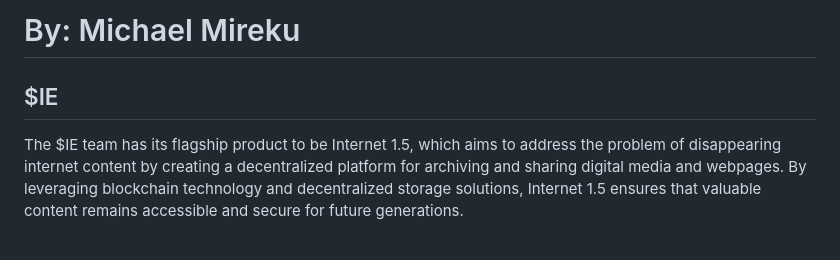
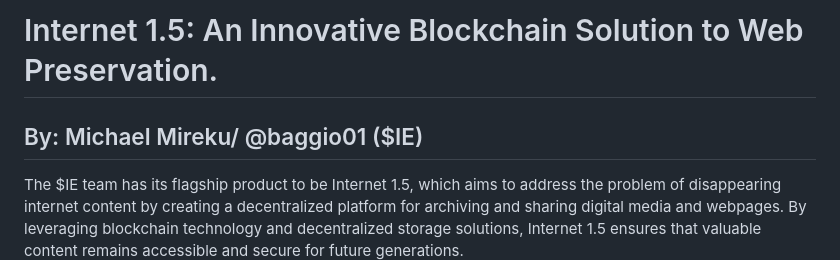
Before and after one commit to MichaelMireku/INTERNET-EXPLORER-sol, a Markdown page: README.md, the part around the change. Drawn GitHub-style; blank space fills up the shorter version.

```diff
--- a/README.md
+++ b/README.md
@@ -1,7 +1,7 @@
 
-# By: Michael Mireku
+# Internet 1.5: An Innovative Blockchain Solution to Web Preservation.
 
-## $IE
+## By: Michael Mireku/ @baggio01 ($IE)
 
 The $IE team has its flagship product to be Internet 1.5, which aims to address the problem of disappearing internet content by creating a decentralized platform for archiving and sharing digital media and webpages. By leveraging blockchain technology and decentralized storage solutions, Internet 1.5 ensures that valuable content remains accessible and secure for future generations.
 
```
